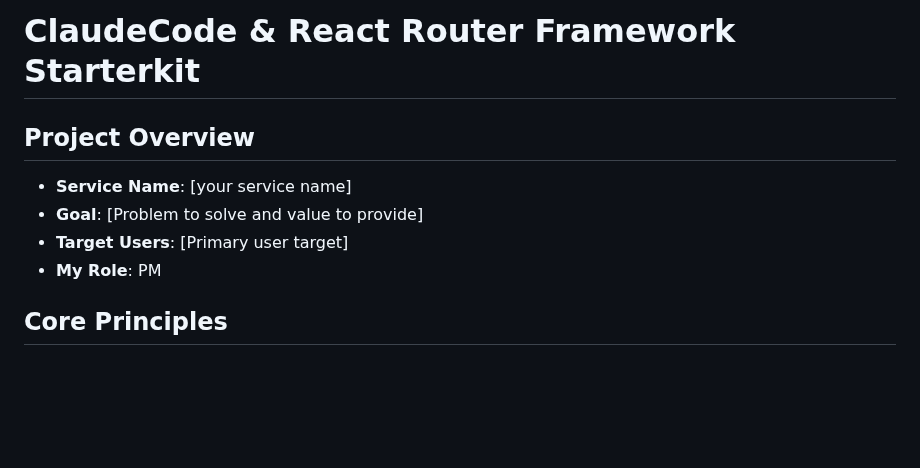
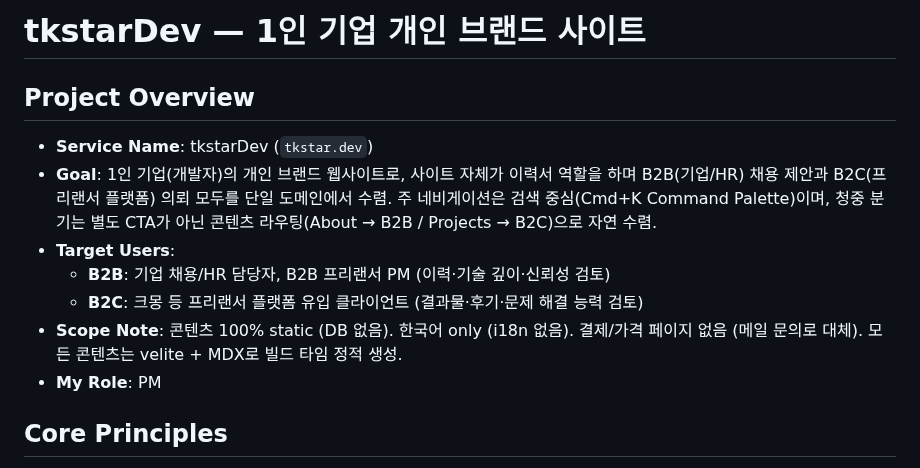
Before and after one commit to onepunch-tk/tkstar-dev-site, a Markdown page: CLAUDE.md, the part around one of its changes. Drawn GitHub-style; blank space fills up the shorter version.

```diff
--- a/CLAUDE.md
+++ b/CLAUDE.md
@@ -1,9 +1,12 @@
-# ClaudeCode & React Router Framework Starterkit
+# tkstarDev — 1인 기업 개인 브랜드 사이트
 
 ## Project Overview
-- **Service Name**: [your service name]
-- **Goal**: [Problem to solve and value to provide]
-- **Target Users**: [Primary user target]
+- **Service Name**: tkstarDev (`tkstar.dev`)
+- **Goal**: 1인 기업(개발자)의 개인 브랜드 웹사이트로, 사이트 자체가 이력서 역할을 하며 B2B(기업/HR) 채용 제안과 B2C(프리랜서 플랫폼) 의뢰 모두를 단일 도메인에서 수렴. 주 네비게이션은 검색 중심(Cmd+K Command Palette)이며, 청중 분기는 별도 CTA가 아닌 콘텐츠 라우팅(About → B2B / Projects → B2C)으로 자연 수렴.
+- **Target Users**:
+  - **B2B**: 기업 채용/HR 담당자, B2B 프리랜서 PM (이력·기술 깊이·신뢰성 검토)
+  - **B2C**: 크몽 등 프리랜서 플랫폼 유입 클라이언트 (결과물·후기·문제 해결 능력 검토)
+- **Scope Note**: 콘텐츠 100% static (DB 없음). 한국어 only (i18n 없음). 결제/가격 페이지 없음 (메일 문의로 대체). 모든 콘텐츠는 velite + MDX로 빌드 타임 정적 생성.
 - **My Role**: PM
 
 ## Core Principles
```
Also changed, not shown: other parts of CLAUDE.md (+54 -3 lines).
